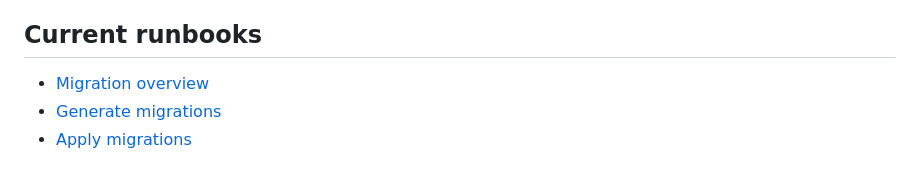
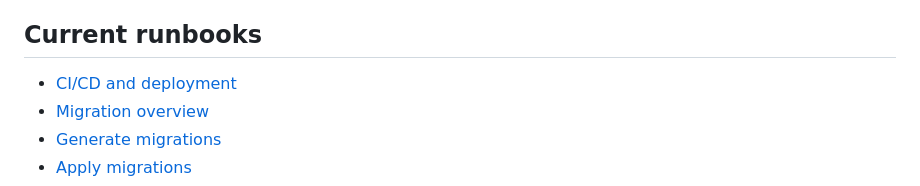
Before and after one commit to AndewAksar/TODO-Application, a Markdown page: docs/README.md, the part around the change. GitHub-like rendering.

Commit message:
docs: add CI/CD deployment runbook (#13)

```diff
--- a/docs/README.md
+++ b/docs/README.md
@@ -45,6 +45,7 @@ architecture or API documentation.
 
 ## Current runbooks
 
+- [CI/CD and deployment](runbooks/deployment/ci_cd.md)
 - [Migration overview](runbooks/db_migration.md)
 - [Generate migrations](runbooks/migration/migration_generation.md)
 - [Apply migrations](runbooks/migration/migration_apply.md)
```
Also changed, not shown: 1 other file.
